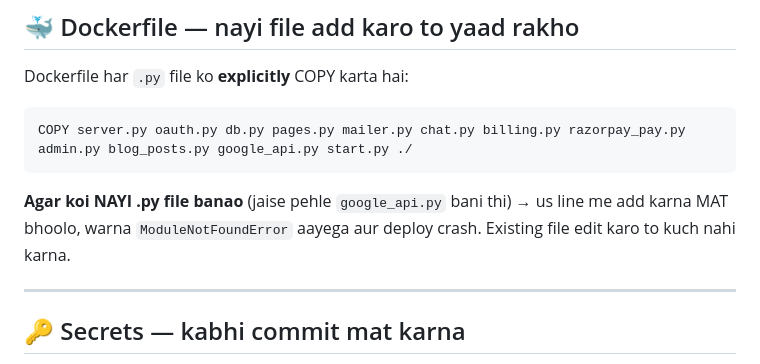
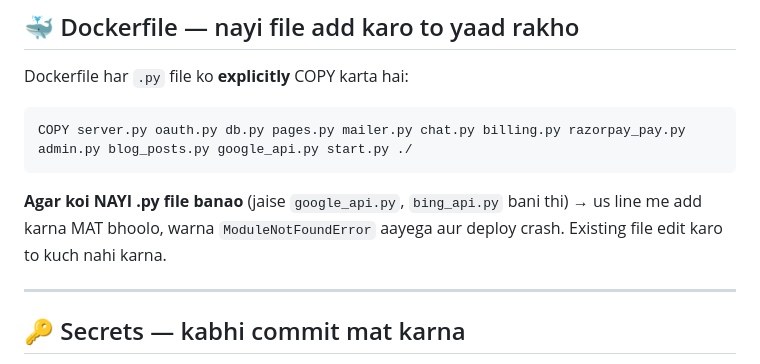
Before and after one commit to harjeetlogical-1996/saurabh-tool, a Markdown page: wp-mcp/DEPLOY.md, the part around the change. GitHub-like rendering.

Commit message:
DEPLOY.md: note bing_api.py in the new-file COPY reminder
Co-Authored-By: Claude Opus 4.8 <noreply@anthropic.com>

````diff
--- a/wp-mcp/DEPLOY.md
+++ b/wp-mcp/DEPLOY.md
@@ -78,8 +78,8 @@ Dockerfile har `.py` file ko **explicitly** COPY karta hai:
 ```dockerfile
 COPY server.py oauth.py db.py pages.py mailer.py chat.py billing.py razorpay_pay.py admin.py blog_posts.py google_api.py start.py ./
 ```
-**Agar koi NAYI .py file banao** (jaise pehle `google_api.py` bani thi) → us line me add karna MAT bhoolo,
-warna `ModuleNotFoundError` aayega aur deploy crash. Existing file edit karo to kuch nahi karna.
+**Agar koi NAYI .py file banao** (jaise `google_api.py`, `bing_api.py` bani thi) → us line me add karna
+MAT bhoolo, warna `ModuleNotFoundError` aayega aur deploy crash. Existing file edit karo to kuch nahi karna.
 
 ---
 
````
